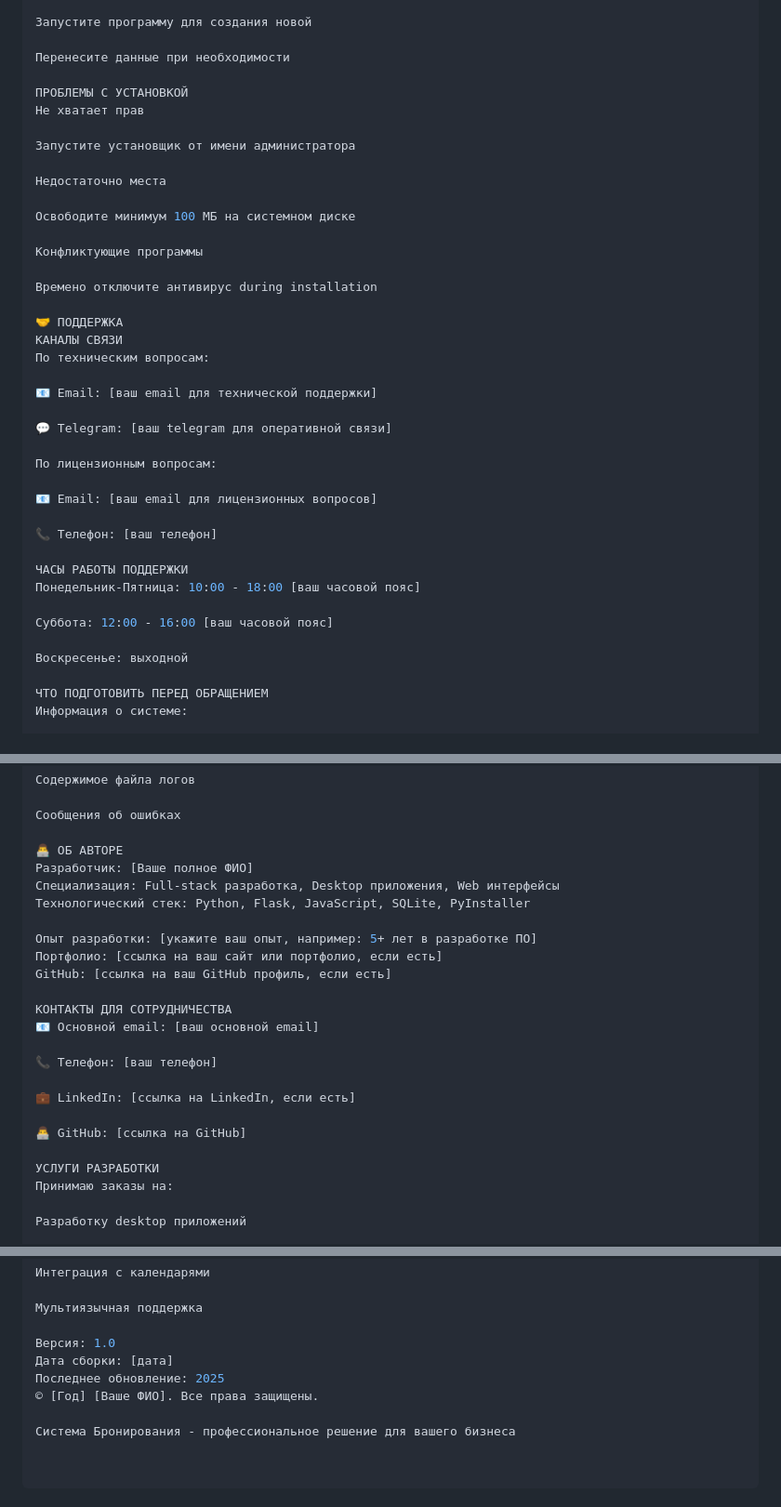
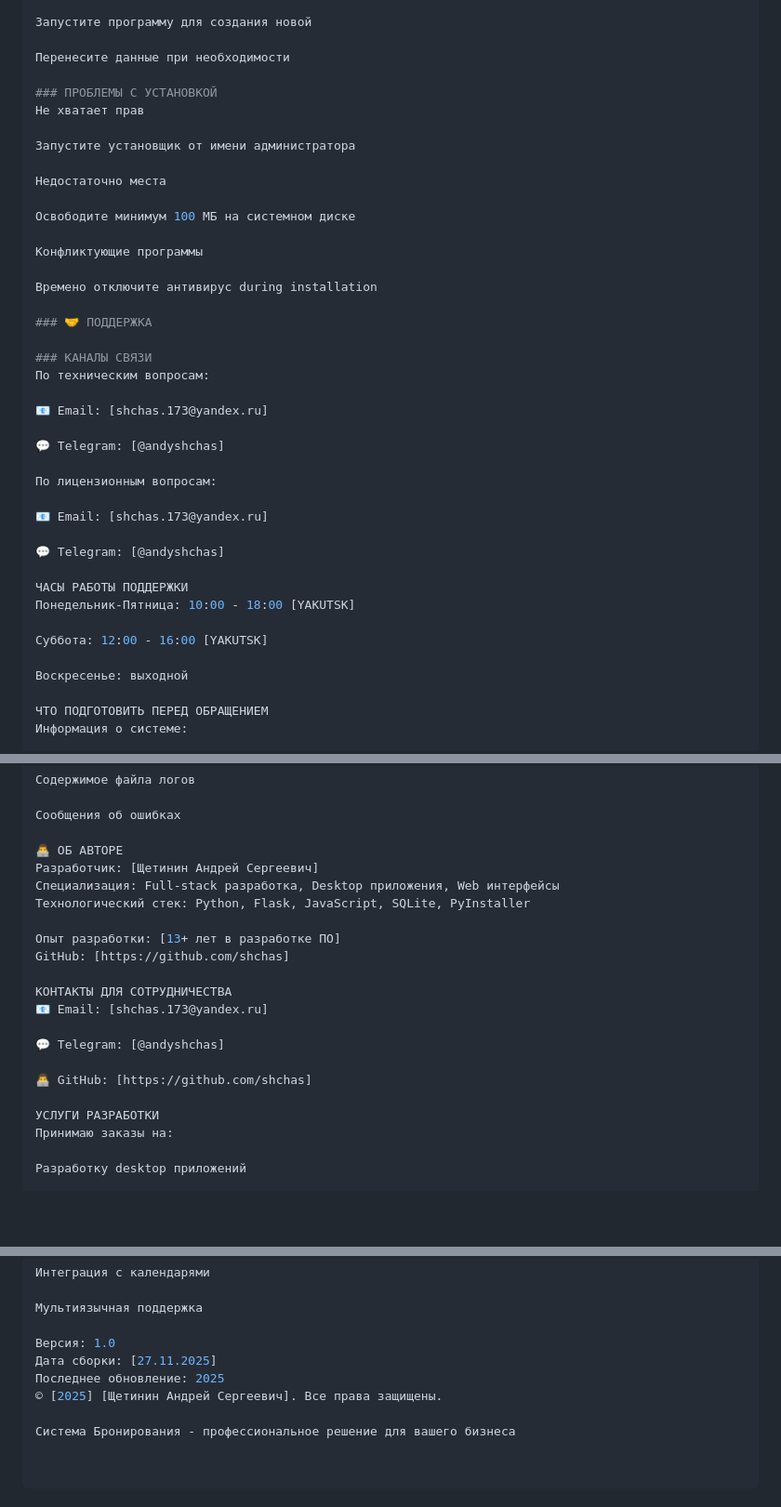
Before and after one commit to shchas/booking_system, a Markdown page: README.md, 3 parts joined by grey strips. Shown: that part at 93% size. GitHub-like rendering; blank space fills up the shorter version.

```diff
--- a/README.md
+++ b/README.md
@@ -308,7 +310,7 @@ http://localhost:5000
 
 Перенесите данные при необходимости
 
-ПРОБЛЕМЫ С УСТАНОВКОЙ
+### ПРОБЛЕМЫ С УСТАНОВКОЙ
 Не хватает прав
 
 Запустите установщик от имени администратора
@@ -321,24 +323,25 @@ http://localhost:5000
 
 Времено отключите антивирус during installation
 
-🤝 ПОДДЕРЖКА
-КАНАЛЫ СВЯЗИ
+### 🤝 ПОДДЕРЖКА
+
+### КАНАЛЫ СВЯЗИ
 По техническим вопросам:
 
-📧 Email: [ваш email для технической поддержки]
+📧 Email: [shchas.173@yandex.ru]
 
-💬 Telegram: [ваш telegram для оперативной связи]
+💬 Telegram: [@andyshchas]
 
 По лицензионным вопросам:
 
-📧 Email: [ваш email для лицензионных вопросов]
+📧 Email: [shchas.173@yandex.ru]
 
-📞 Телефон: [ваш телефон]
+💬 Telegram: [@andyshchas]
 
 ЧАСЫ РАБОТЫ ПОДДЕРЖКИ
-Понедельник-Пятница: 10:00 - 18:00 [ваш часовой пояс]
+Понедельник-Пятница: 10:00 - 18:00 [YAKUTSK]
 
-Суббота: 12:00 - 16:00 [ваш часовой пояс]
+Суббота: 12:00 - 16:00 [YAKUTSK]
 
 Воскресенье: выходной
 
@@ -368,22 +371,19 @@ http://localhost:5000
 Сообщения об ошибках
 
 👨‍💻 ОБ АВТОРЕ
-Разработчик: [Ваше полное ФИО]
+Разработчик: [Щетинин Андрей Сергеевич]
 Специализация: Full-stack разработка, Desktop приложения, Web интерфейсы
 Технологический стек: Python, Flask, JavaScript, SQLite, PyInstaller
 
-Опыт разработки: [укажите ваш опыт, например: 5+ лет в разработке ПО]
-Портфолио: [ссылка на ваш сайт или портфолио, если есть]
-GitHub: [ссылка на ваш GitHub профиль, если есть]
+Опыт разработки: [13+ лет в разработке ПО]
+GitHub: [https://github.com/shchas]
 
 КОНТАКТЫ ДЛЯ СОТРУДНИЧЕСТВА
-📧 Основной email: [ваш основной email]
+📧 Email: [shchas.173@yandex.ru]
 
-📞 Телефон: [ваш телефон]
+💬 Telegram: [@andyshchas]
 
-💼 LinkedIn: [ссылка на LinkedIn, если есть]
-
-👨‍💻 GitHub: [ссылка на GitHub]
+👨‍💻 GitHub: [https://github.com/shchas]
 
 УСЛУГИ РАЗРАБОТКИ
 Принимаю заказы на:
@@ -420,8 +420,8 @@ GitHub: [ссылка на ваш GitHub профиль, если есть]
 Мультиязычная поддержка
 
 Версия: 1.0
-Дата сборки: [дата]
+Дата сборки: [27.11.2025]
 Последнее обновление: 2025
-© [Год] [Ваше ФИО]. Все права защищены.
+© [2025] [Щетинин Андрей Сергеевич]. Все права защищены.
 
 Система Бронирования - профессиональное решение для вашего бизнеса
```
Also changed, not shown: other parts of README.md (+15 -13 lines).
